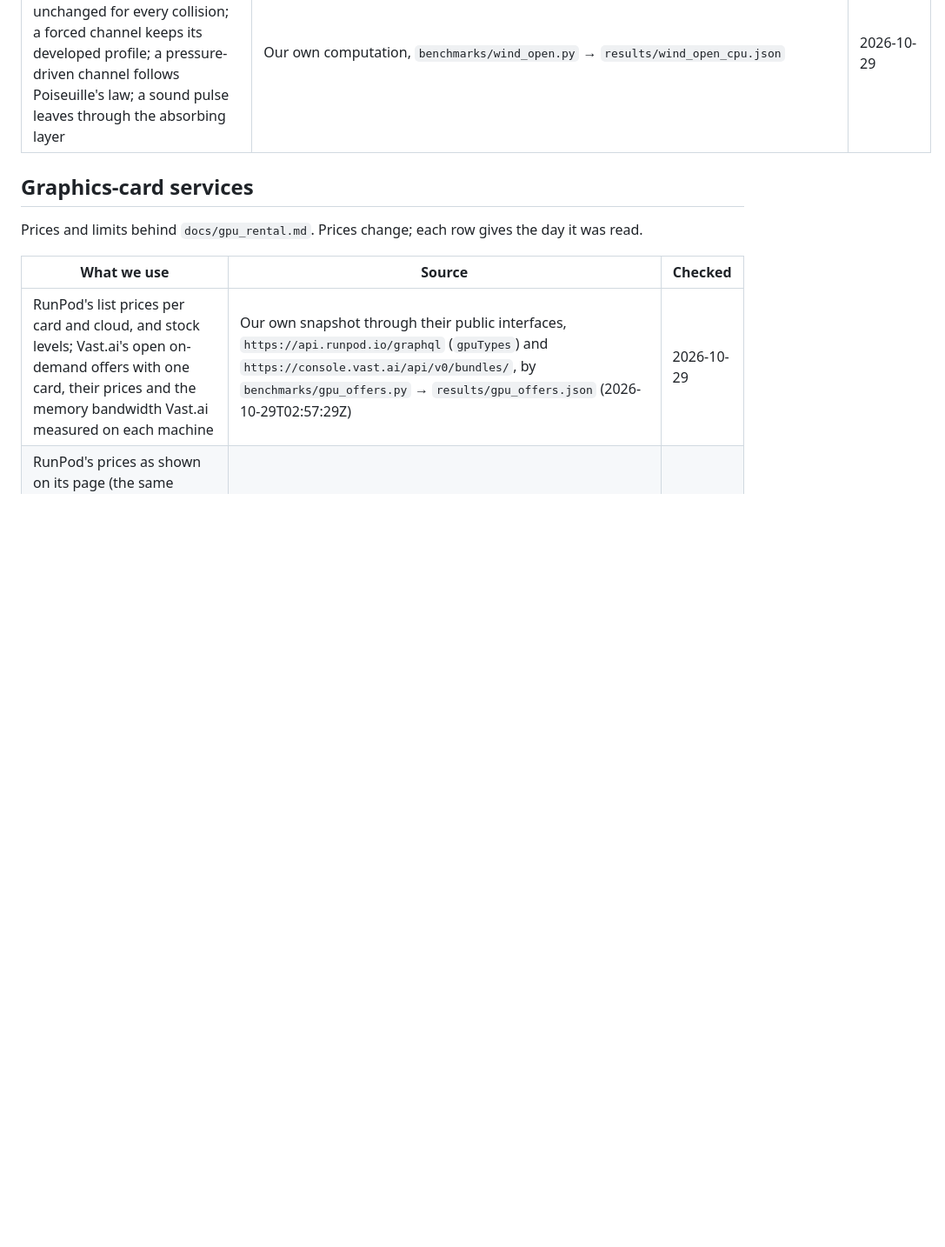
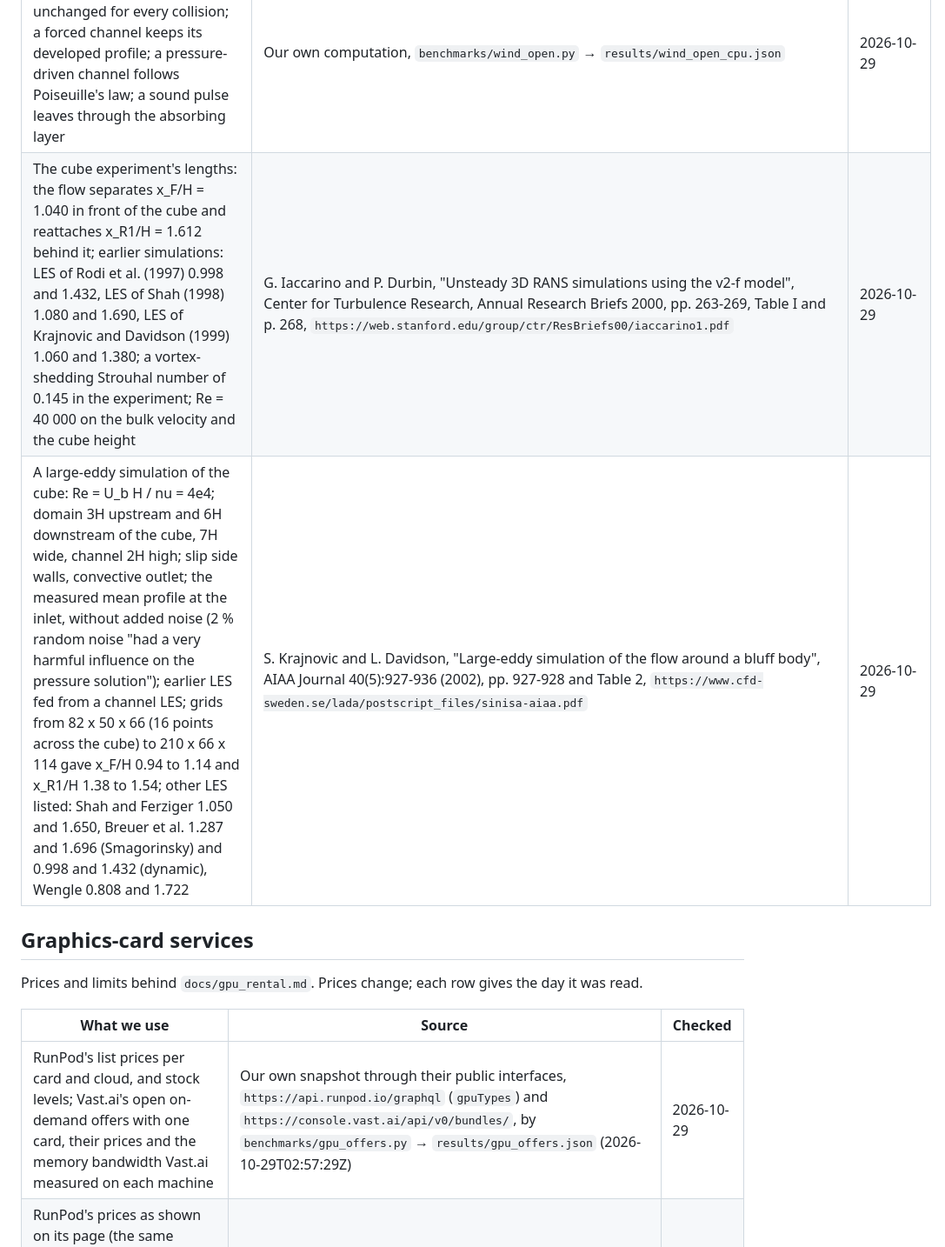
Before and after one commit to chingkheinganba231005/AirCanopy, a Markdown page: docs/sources.md, the part around the change. Shown at 87% size. Drawn GitHub-style; blank space fills up the shorter version.

```diff
--- a/docs/sources.md
+++ b/docs/sources.md
@@ -68,6 +68,8 @@ checked. Anything that could not be checked is marked `UNVERIFIED`.
 | Damping terms added to the lattice Boltzmann equations "absorb and minimize the acoustic wave reflections from computational boundaries" | H. Xu and P. Sagaut, "Analysis of the absorbing layers for the weakly-compressible lattice Boltzmann methods", Journal of Computational Physics 245:14-42 (2013), doi:10.1016/j.jcp.2013.02.051 (abstract of the preprint arXiv 1203.6350) | 2026-10-29 |
 | At an outflow, boundary conditions built from the linearised equations "are usually not accurate enough", and absorbing layers and fringe methods are among the models used instead | T. Colonius, "Modeling artificial boundary conditions for compressible flow", Annual Review of Fluid Mechanics 36:315-345 (2004), doi:10.1146/annurev.fluid.36.050802.121930 (abstract read through Crossref) | 2026-10-29 |
 | A uniform wind at an angle crosses the open box unchanged for every collision; a forced channel keeps its developed profile; a pressure-driven channel follows Poiseuille's law; a sound pulse leaves through the absorbing layer | Our own computation, `benchmarks/wind_open.py` → `results/wind_open_cpu.json` | 2026-10-29 |
+| The cube experiment's lengths: the flow separates x_F/H = 1.040 in front of the cube and reattaches x_R1/H = 1.612 behind it; earlier simulations: LES of Rodi et al. (1997) 0.998 and 1.432, LES of Shah (1998) 1.080 and 1.690, LES of Krajnovic and Davidson (1999) 1.060 and 1.380; a vortex-shedding Strouhal number of 0.145 in the experiment; Re = 40 000 on the bulk velocity and the cube height | G. Iaccarino and P. Durbin, "Unsteady 3D RANS simulations using the v2-f model", Center for Turbulence Research, Annual Research Briefs 2000, pp. 263-269, Table I and p. 268, `https://web.stanford.edu/group/ctr/ResBriefs00/iaccarino1.pdf` | 2026-10-29 |
+| A large-eddy simulation of the cube: Re = U_b H / nu = 4e4; domain 3H upstream and 6H downstream of the cube, 7H wide, channel 2H high; slip side walls, convective outlet; the measured mean profile at the inlet, without added noise (2 % random noise "had a very harmful influence on the pressure solution"); earlier LES fed from a channel LES; grids from 82 x 50 x 66 (16 points across the cube) to 210 x 66 x 114 gave x_F/H 0.94 to 1.14 and x_R1/H 1.38 to 1.54; other LES listed: Shah and Ferziger 1.050 and 1.650, Breuer et al. 1.287 and 1.696 (Smagorinsky) and 0.998 and 1.432 (dynamic), Wengle 0.808 and 1.722 | S. Krajnovic and L. Davidson, "Large-eddy simulation of the flow around a bluff body", AIAA Journal 40(5):927-936 (2002), pp. 927-928 and Table 2, `https://www.cfd-sweden.se/lada/postscript_files/sinisa-aiaa.pdf` | 2026-10-29 |
 
 ## Graphics-card services
 
```
Also changed, not shown: JOURNAL.md (+7 -0 lines).
